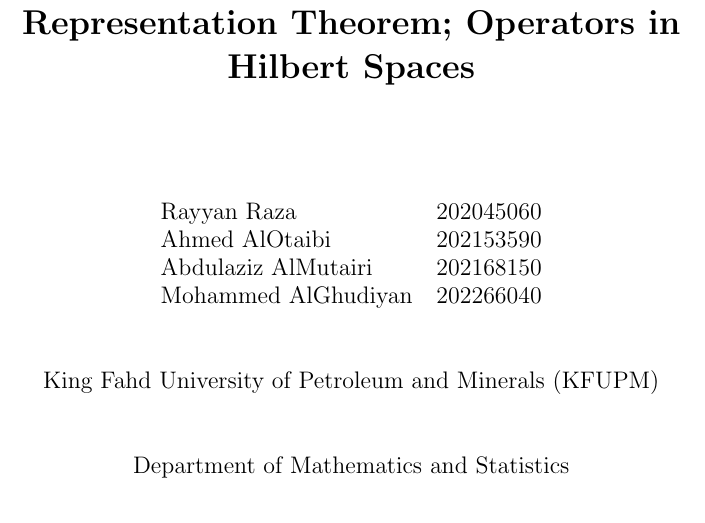
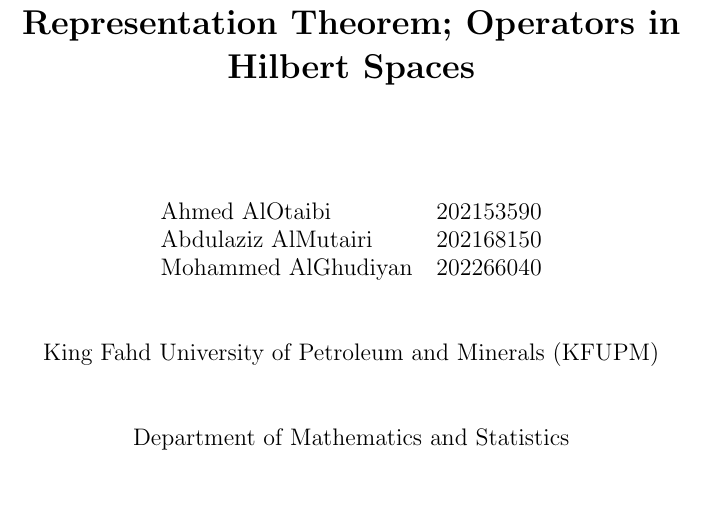
Before and after one commit to 3zooz1234/Math535-grpass-adj-oper, a LaTeX document (notes/note.tex): part of the page, cut so that both start at the same text. Compiled offline with pdfLaTeX.

Commit message:
Updating the names
Removing Rayan Reda's name

```diff
--- a/notes/note.tex
+++ b/notes/note.tex
@@ -10,7 +10,6 @@
   \vspace{2cm}
   {\large
     \begin{tabular}{l l}
-      Rayyan Raza         & 202045060 \\
       Ahmed AlOtaibi      & 202153590 \\
       Abdulaziz AlMutairi & 202168150 \\
       Mohammed AlGhudiyan & 202266040 \\
```
